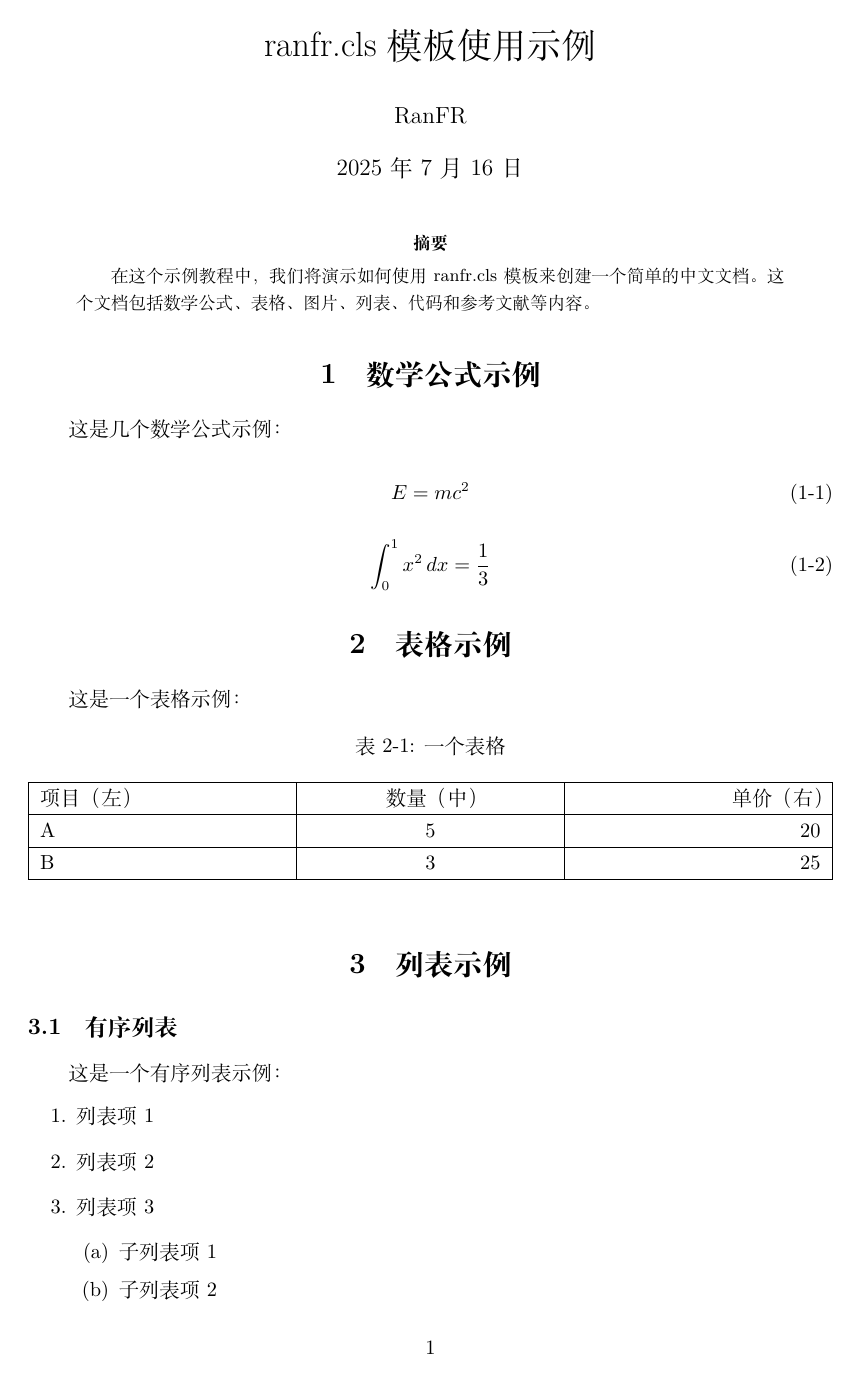
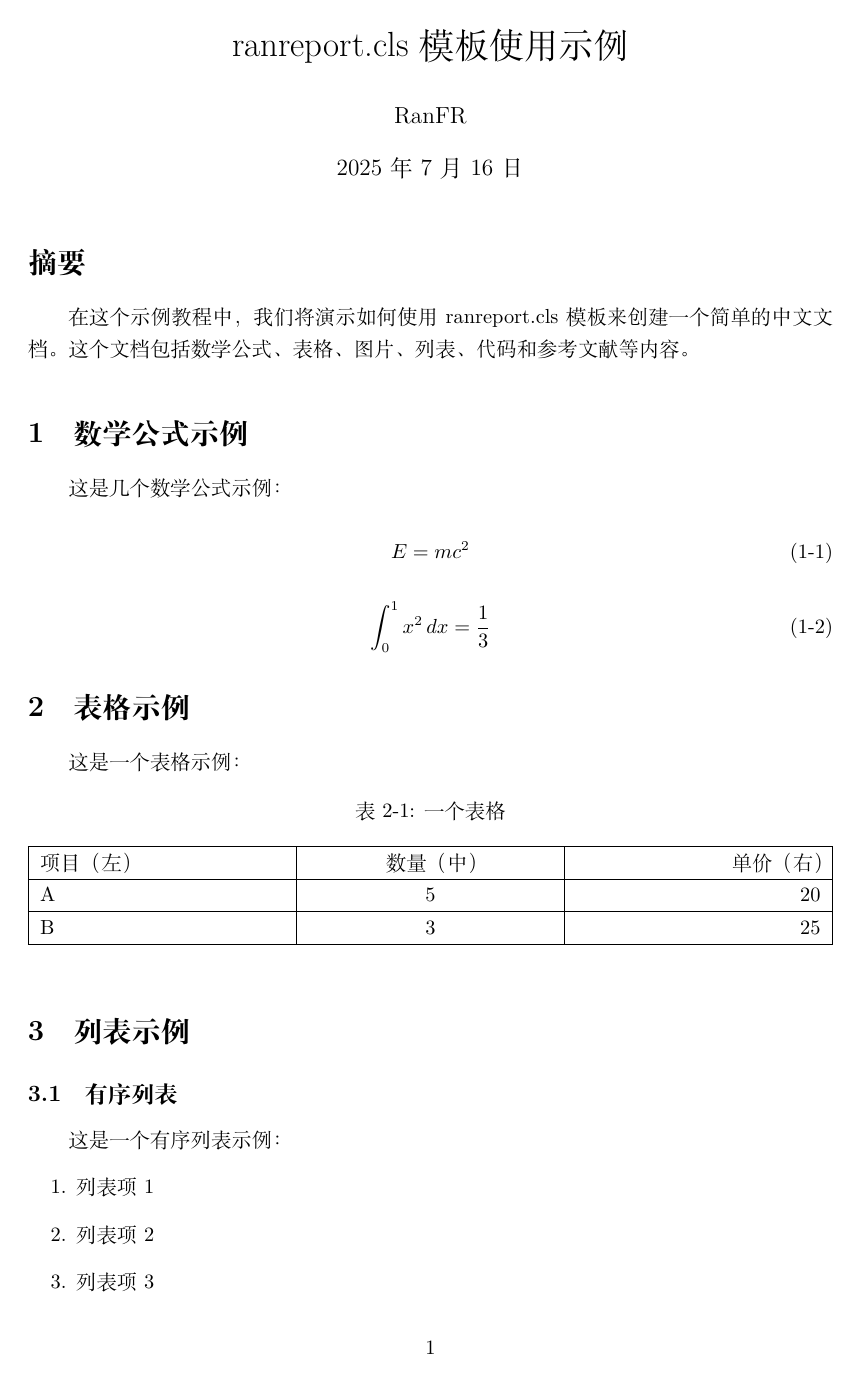
Before and after one commit to RanFR/LatexTemplate, a LaTeX problem sheet (example.tex, which reads ranreport.cls): page 1 of 3. Compiled offline with XeLaTeX.

```diff
--- a/example.tex
+++ b/example.tex
@@ -1,14 +1,15 @@
-\documentclass{ranfr}
+\documentclass{ranreport}
 
-\title{ranfr.cls模板使用示例}
+\title{ranreport.cls模板使用示例}
 \author{RanFR}
 \date{\today}
 
 \begin{document}
+
 \maketitle
 
 \begin{abstract}
-    在这个示例教程中，我们将演示如何使用ranfr.cls模板来创建一个简单的中文文档。这个文档包括数学公式、表格、图片、列表、代码和参考文献等内容。
+    在这个示例教程中，我们将演示如何使用ranreport.cls模板来创建一个简单的中文文档。这个文档包括数学公式、表格、图片、列表、代码和参考文献等内容。
 \end{abstract}
 
 \section{数学公式示例}
--- a/ranfr.cls
+++ b/ranreport.cls
@@ -1,17 +1,27 @@
 % Basic LaTeX class file for RanFR's Report Template
 \LoadClass{article}
 \NeedsTeXFormat{LaTeX2e}[2020/02/02]
-\ProvidesClass{ranfr}[2025/05/06 v0.2.0 RanFR's Report Template.]
+\ProvidesClass{ranreport}[2025/07/16 v0.2.1 RanFR's Report Template.]
 
 % Chinese support
 \RequirePackage[UTF8, heading = true]{ctex}
 
-
 % Page layout and margins
 \RequirePackage[a4paper, left=3.18cm, right=3.18cm, top=2.54cm, bottom=2.54cm]{geometry}
 
-% Title
+% Title and Sectioning
 \RequirePackage{titlesec}
+
+% Section 标题格式
+\titleformat{\section}
+    {\normalfont\Large\bfseries}
+    {\thesection}{1em}{}
+
+% Abstract 标题格式 - 与 section 保持一致
+\renewcommand{\abstractname}{\Large\bfseries 摘要}
+\renewenvironment{abstract}
+    {\section*{\abstractname}}
+    {\par\medskip}
 
 % Font
 \RequirePackage{fontspec}
```
Also changed, not shown: README.md, assets/example.png (renamed from pictures/example.png), example.pdf, example.tex (2 more changed lines), 1 other file.
